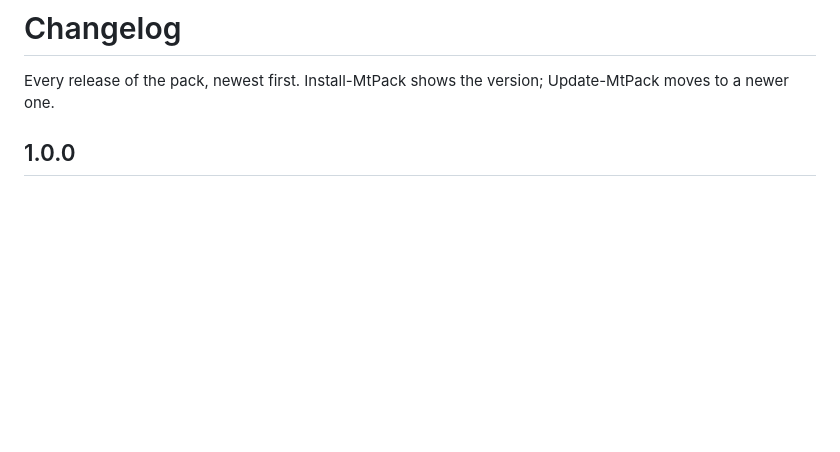
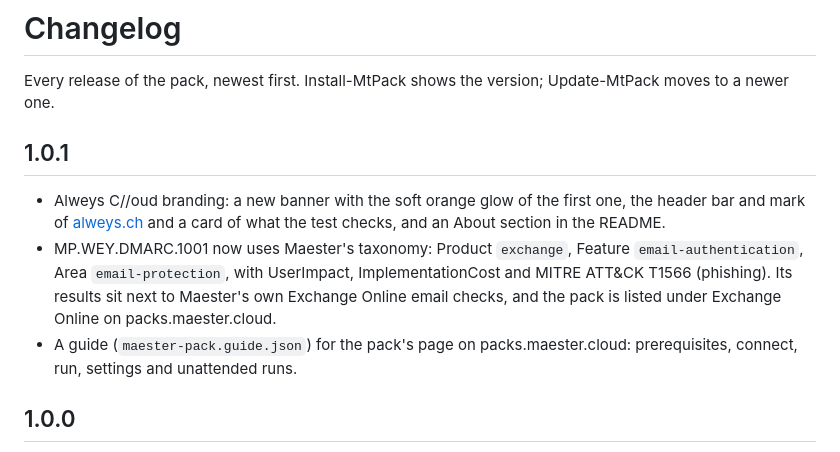
Before and after one commit to weyCC81/ch.alweys.maester-pack-wey, a Markdown page: powerdmarc/CHANGELOG.md, the part around the change. Rendered like a GitHub page; blank space fills up the shorter version.

```diff
--- a/powerdmarc/CHANGELOG.md
+++ b/powerdmarc/CHANGELOG.md
@@ -1,6 +1,17 @@
 # Changelog
 
 Every release of the pack, newest first. Install-MtPack shows the version; Update-MtPack moves to a newer one.
+
+## 1.0.1
+
+- Alweys C//oud branding: a new banner with the soft orange glow of the first one, the header bar and mark of
+  [alweys.ch](https://www.alweys.ch) and a card of what the test checks,
+  and an About section in the README.
+- MP.WEY.DMARC.1001 now uses Maester's taxonomy: Product `exchange`, Feature `email-authentication`, Area
+  `email-protection`, with UserImpact, ImplementationCost and MITRE ATT&CK T1566 (phishing). Its results sit next to
+  Maester's own Exchange Online email checks, and the pack is listed under Exchange Online on packs.maester.cloud.
+- A guide (`maester-pack.guide.json`) for the pack's page on packs.maester.cloud: prerequisites, connect, run,
+  settings and unattended runs.
 
 ## 1.0.0
 
```
Also changed, not shown: README.md (+3 -2 lines), powerdmarc/README.md (+9 -1 lines), powerdmarc/assets/banner.png, 3 other files.
